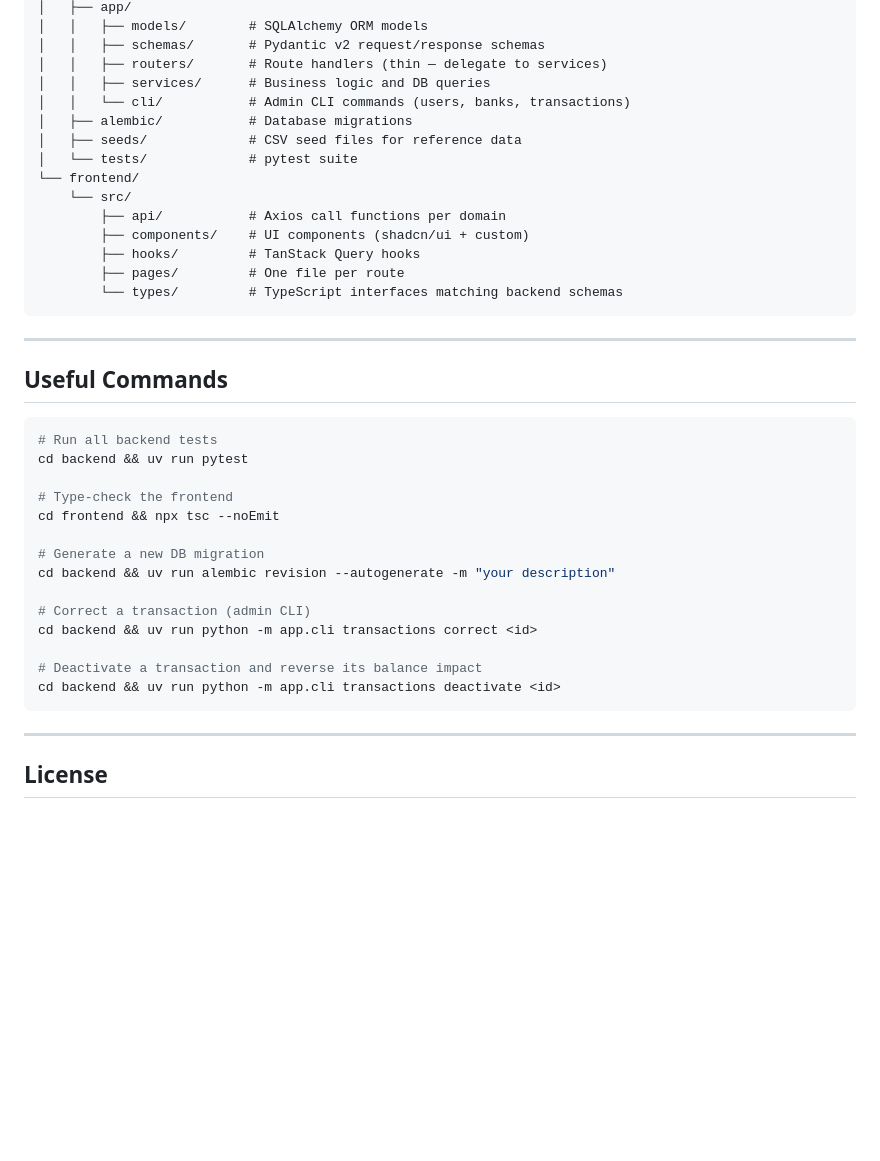
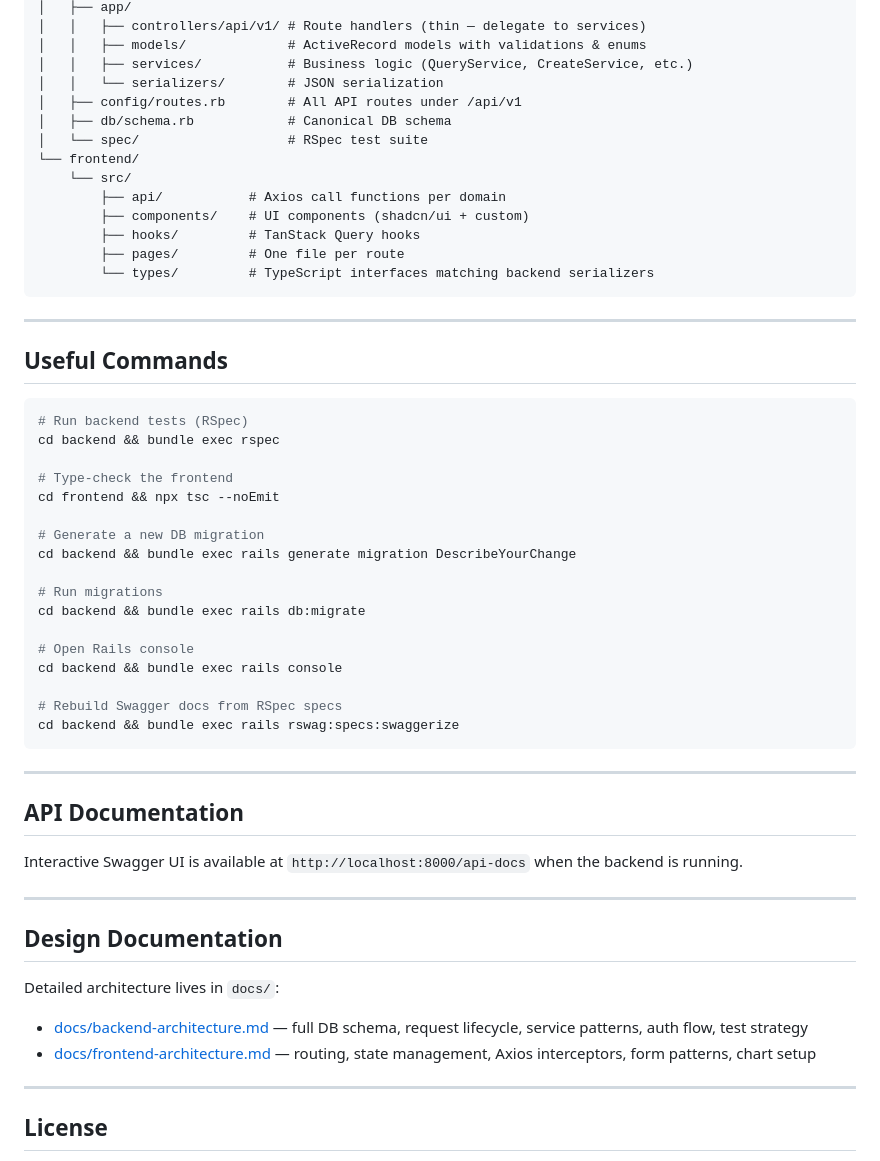
Before and after one commit to prashantomer/FinTrack, a Markdown page: README.md, the part around one of its changes. GitHub-like rendering; blank space fills up the shorter version.

````diff
--- a/README.md
+++ b/README.md
@@ -166,19 +165,18 @@ FinTrack/
 │   ├── app/
-│   │   ├── models/        # SQLAlchemy ORM models
-│   │   ├── schemas/       # Pydantic v2 request/response schemas
-│   │   ├── routers/       # Route handlers (thin — delegate to services)
-│   │   ├── services/      # Business logic and DB queries
-│   │   └── cli/           # Admin CLI commands (users, banks, transactions)
-│   ├── alembic/           # Database migrations
-│   ├── seeds/             # CSV seed files for reference data
-│   └── tests/             # pytest suite
+│   │   ├── controllers/api/v1/ # Route handlers (thin — delegate to services)
+│   │   ├── models/             # ActiveRecord models with validations & enums
+│   │   ├── services/           # Business logic (QueryService, CreateService, etc.)
+│   │   └── serializers/        # JSON serialization
+│   ├── config/routes.rb        # All API routes under /api/v1
+│   ├── db/schema.rb            # Canonical DB schema
+│   └── spec/                   # RSpec test suite
 └── frontend/
     └── src/
         ├── api/           # Axios call functions per domain
         ├── components/    # UI components (shadcn/ui + custom)
         ├── hooks/         # TanStack Query hooks
         ├── pages/         # One file per route
-        └── types/         # TypeScript interfaces matching backend schemas
+        └── types/         # TypeScript interfaces matching backend serializers
 ```
 
 ---
@@ -186,21 +184,38 @@ FinTrack/
 ## Useful Commands
 
 ```bash
-# Run all backend tests
-cd backend && uv run pytest
+# Run backend tests (RSpec)
+cd backend && bundle exec rspec
 
 # Type-check the frontend
 cd frontend && npx tsc --noEmit
 
 # Generate a new DB migration
-cd backend && uv run alembic revision --autogenerate -m "your description"
+cd backend && bundle exec rails generate migration DescribeYourChange
 
-# Correct a transaction (admin CLI)
-cd backend && uv run python -m app.cli transactions correct <id>
+# Run migrations
+cd backend && bundle exec rails db:migrate
 
-# Deactivate a transaction and reverse its balance impact
-cd backend && uv run python -m app.cli transactions deactivate <id>
+# Open Rails console
+cd backend && bundle exec rails console
+
+# Rebuild Swagger docs from RSpec specs
+cd backend && bundle exec rails rswag:specs:swaggerize
 ```
+
+---
+
+## API Documentation
+
+Interactive Swagger UI is available at `http://localhost:8000/api-docs` when the backend is running.
+
+---
+
+## Design Documentation
+
+Detailed architecture lives in `docs/`:
+- [docs/backend-architecture.md](docs/backend-architecture.md) — full DB schema, request lifecycle, service patterns, auth flow, test strategy
+- [docs/frontend-architecture.md](docs/frontend-architecture.md) — routing, state management, Axios interceptors, form patterns, chart setup
 
 ---
 
````
Also changed, not shown: other parts of README.md (+50 -51 lines).
